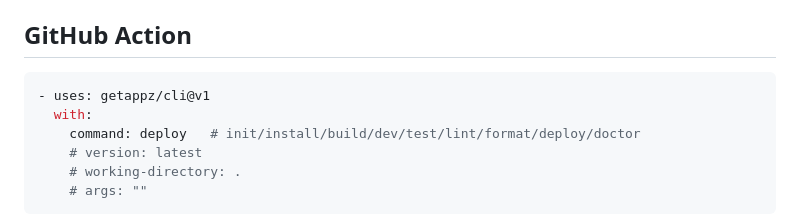
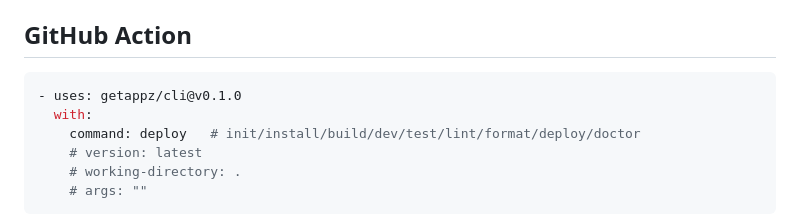
Before and after one commit to getappz/cli, a Markdown page: README.md, the part around the change. GitHub-like rendering.

Commit message:
docs: pin GitHub Action example to actual v0.1.0 release, not nonexistent v1

````diff
--- a/README.md
+++ b/README.md
@@ -158,7 +158,7 @@ Point an MCP client at `appz mcp` (e.g. `{"command": "appz", "args": ["mcp"]}`).
 ## GitHub Action
 
 ```yaml
-- uses: getappz/cli@v1
+- uses: getappz/cli@v0.1.0
   with:
     command: deploy   # init/install/build/dev/test/lint/format/deploy/doctor
     # version: latest
````
